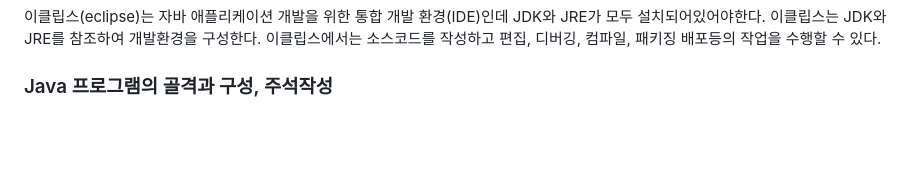
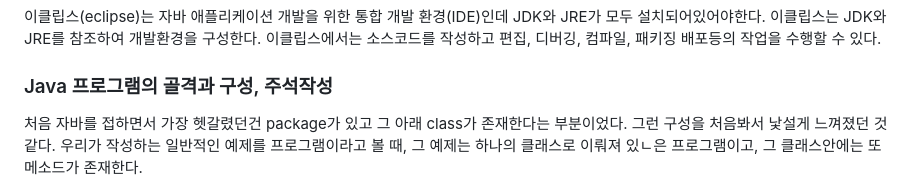
Before and after one commit to orieasy1/23-1-Programming-Study, a Markdown page: Java/2023-04-06-day01.md, the part around the change. Drawn GitHub-style; blank space fills up the shorter version.

```diff
--- a/Java/2023-04-06-day01.md
+++ b/Java/2023-04-06-day01.md
@@ -29,3 +29,5 @@ JDK는 자바 애플리케이션을 개발할 때 사용되는 javac(자바 컴
 
 
 <h3>Java 프로그램의 골격과 구성, 주석작성</h3>
+처음 자바를 접하면서 가장 헷갈렸던건 package가 있고 그 아래 class가 존재한다는 부분이었다. 그런 구성을 처음봐서 낯설게 느껴졌던 것같다.
+우리가 작성하는 일반적인 예제를 프로그램이라고 볼 때, 그 예제는 하나의 클래스로 이뤄져 있ㄴ은 프로그램이고, 그 클래스안에는 또 메소드가 존재한다.
```
